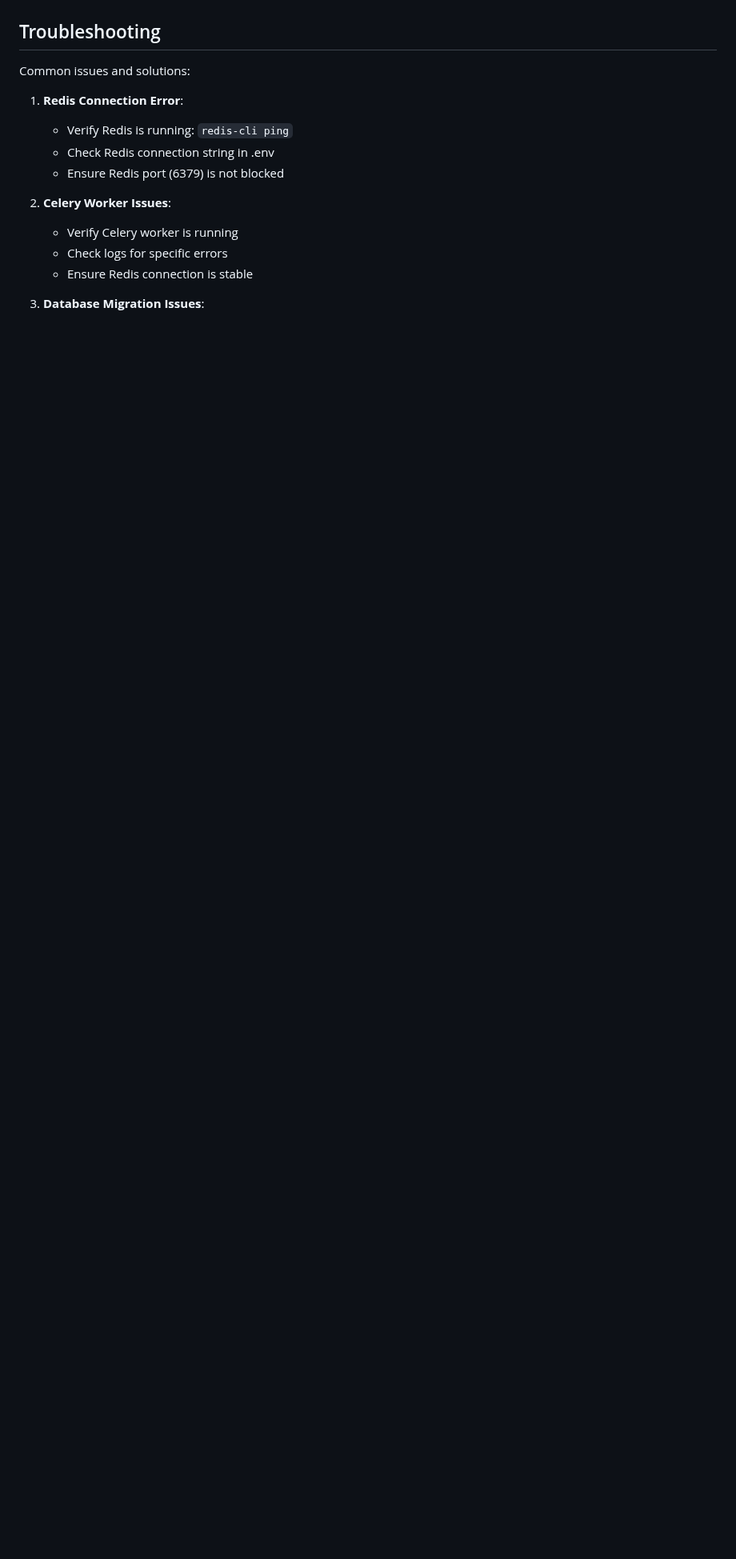
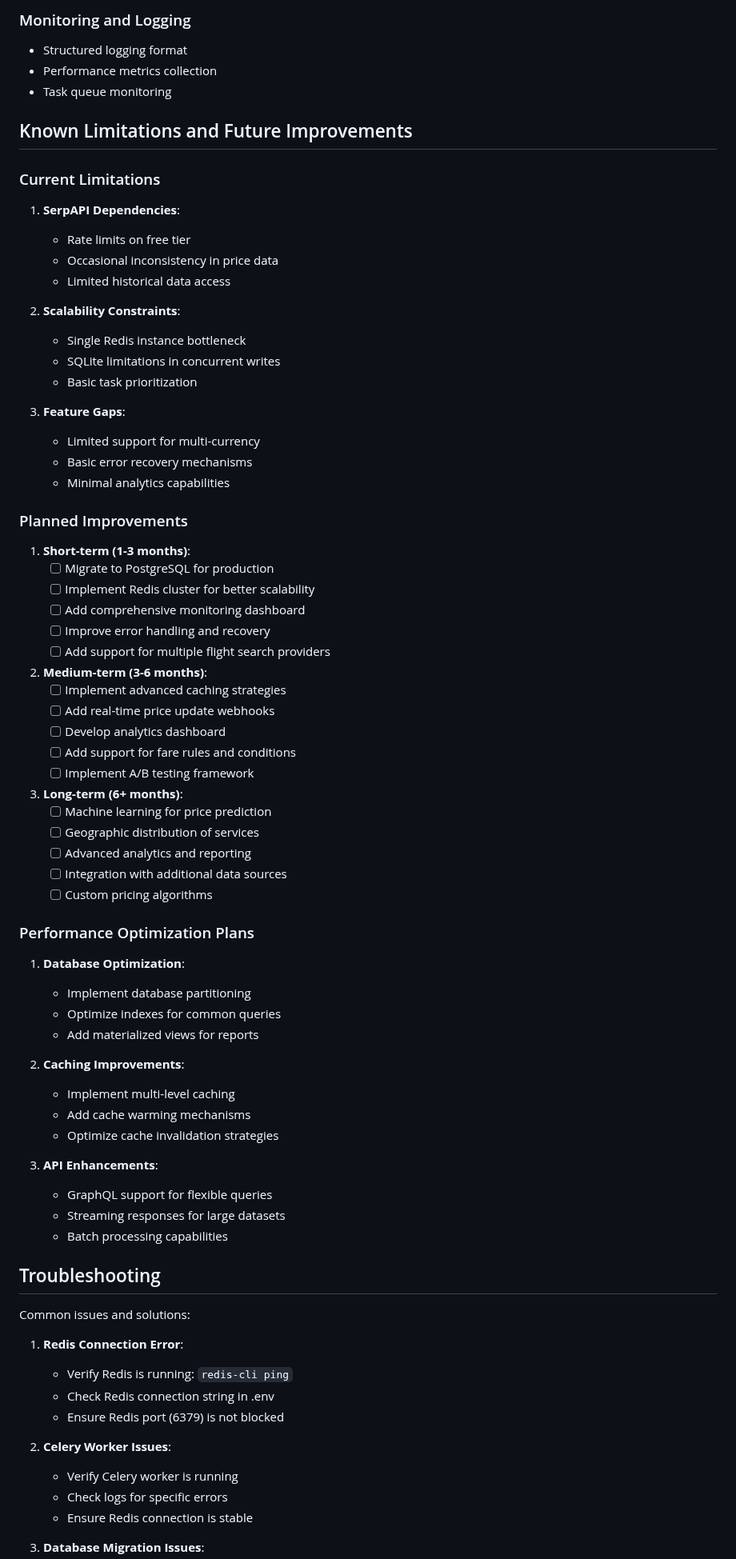
Before and after one commit to dev-nezuko/flight-data-enrichment-service, a Markdown page: README.md, the part around one of its changes. Shown at 80% size. Rendered like a GitHub page; blank space fills up the shorter version.

```diff
--- a/README.md
+++ b/README.md
@@ -208,3 +281,65 @@ The service uses a modern, scalable architecture:
+### Monitoring and Logging
+- Structured logging format
+- Performance metrics collection
+- Task queue monitoring
+
+## Known Limitations and Future Improvements
+
+### Current Limitations
+1. **SerpAPI Dependencies**:
+   - Rate limits on free tier
+   - Occasional inconsistency in price data
+   - Limited historical data access
+
+2. **Scalability Constraints**:
+   - Single Redis instance bottleneck
+   - SQLite limitations in concurrent writes
+   - Basic task prioritization
+
+3. **Feature Gaps**:
+   - Limited support for multi-currency
+   - Basic error recovery mechanisms
+   - Minimal analytics capabilities
+
+### Planned Improvements
+
+1. **Short-term (1-3 months)**:
+   - [ ] Migrate to PostgreSQL for production
+   - [ ] Implement Redis cluster for better scalability
+   - [ ] Add comprehensive monitoring dashboard
+   - [ ] Improve error handling and recovery
+   - [ ] Add support for multiple flight search providers
+
+2. **Medium-term (3-6 months)**:
+   - [ ] Implement advanced caching strategies
+   - [ ] Add real-time price update webhooks
+   - [ ] Develop analytics dashboard
+   - [ ] Add support for fare rules and conditions
+   - [ ] Implement A/B testing framework
+
+3. **Long-term (6+ months)**:
+   - [ ] Machine learning for price prediction
+   - [ ] Geographic distribution of services
+   - [ ] Advanced analytics and reporting
+   - [ ] Integration with additional data sources
+   - [ ] Custom pricing algorithms
+
+### Performance Optimization Plans
+1. **Database Optimization**:
+   - Implement database partitioning
+   - Optimize indexes for common queries
+   - Add materialized views for reports
+
+2. **Caching Improvements**:
+   - Implement multi-level caching
+   - Add cache warming mechanisms
+   - Optimize cache invalidation strategies
+
+3. **API Enhancements**:
+   - GraphQL support for flexible queries
+   - Streaming responses for large datasets
+   - Batch processing capabilities
+
 ## Troubleshooting
 
 Common issues and solutions:
```
Also changed, not shown: other parts of README.md (+73 -0 lines).
